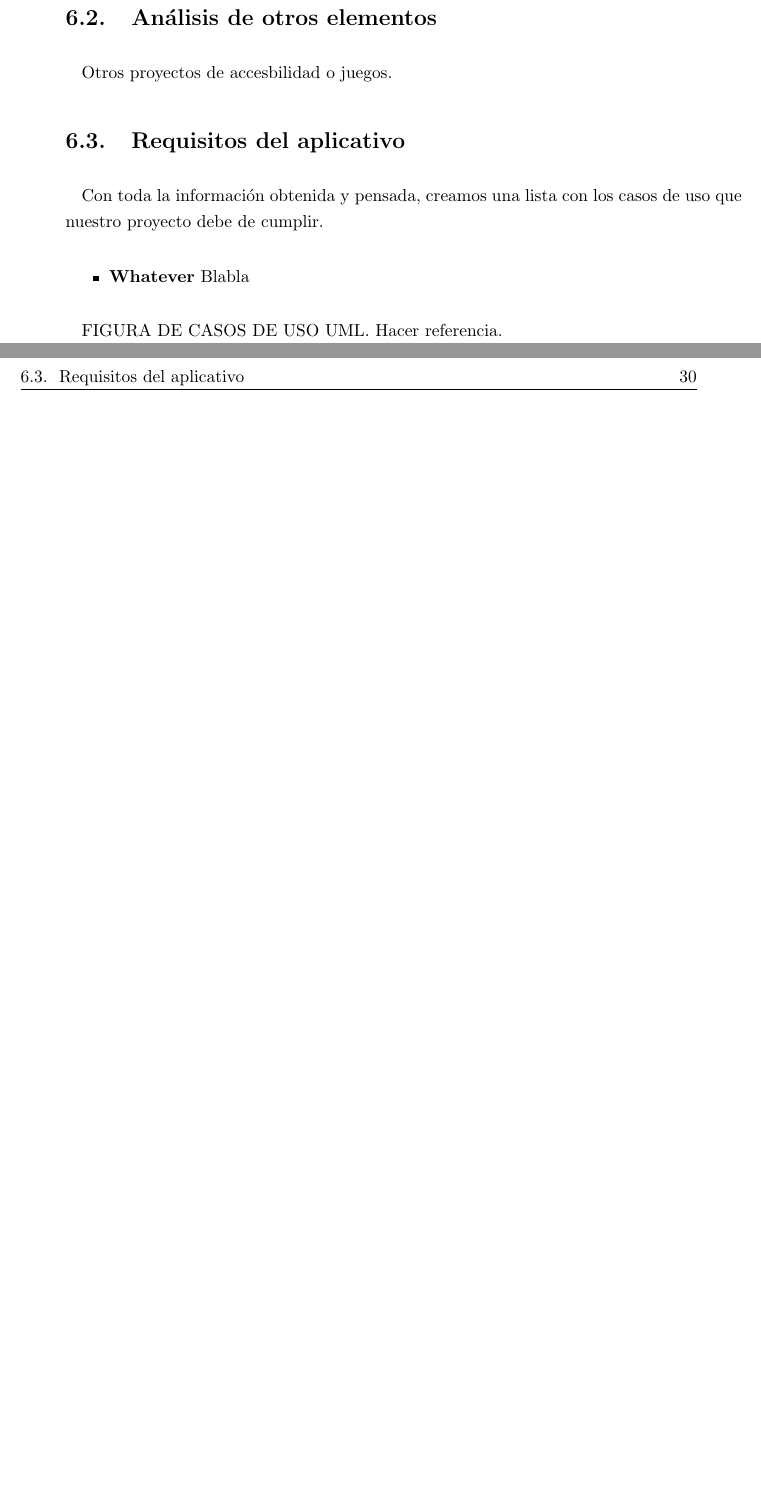
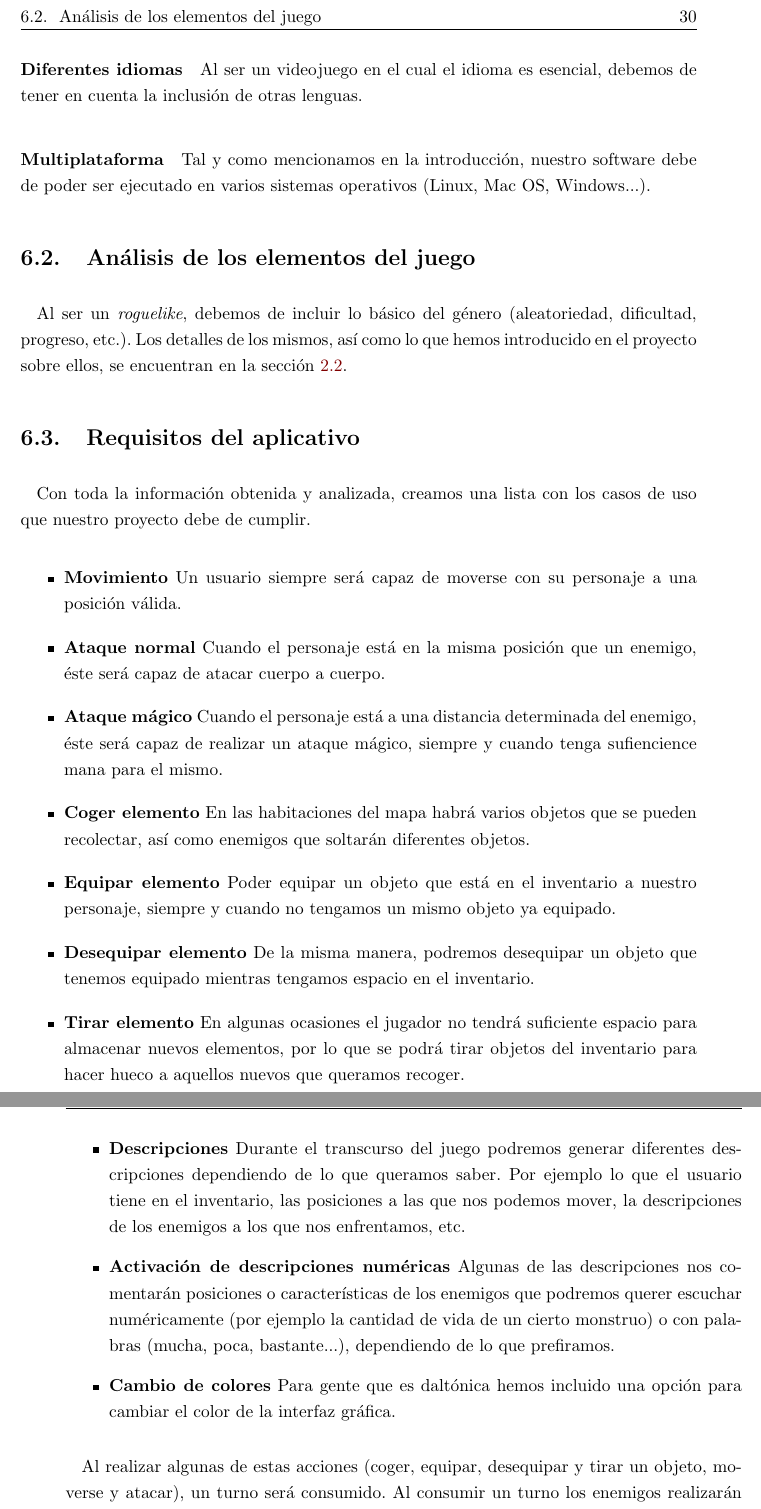
Before and after one commit to dpenas/roomsgamedoc, a LaTeX book (pfc.tex, which reads 060_analisis_requisitos.tex): two parts of pages 39 and 40 of 47 before the commit and two parts of pages 40 and 41 of 49 after it, joined at a grey line, cut so that both start at the same text, the shorter picture padded with empty space. Compiled offline with pdfLaTeX.

Commit message:
Added the analysis information and caso de uso diagram

```diff
--- a/060_analisis_requisitos.tex
+++ b/060_analisis_requisitos.tex
@@ -11,3 +11 @@ En este capítulos explicaremos el proceso de análisis de requisitos llevados a
 
-\section{Análisis de otros elementos}
-Otros proyectos de accesbilidad o juegos.
@@ -14,10 +15,25 @@ Otros proyectos de accesbilidad o juegos.
+	\paragraph{Diferentes idiomas} Al ser un videojuego en el cual el idioma es esencial, debemos de tener en cuenta la inclusión de otras lenguas.
+	\paragraph{Multiplataforma} Tal y como mencionamos en la introducción, nuestro software debe de poder ser ejecutado en varios sistemas operativos (Linux, Mac OS, Windows...).
+
+
+\section{Análisis de los elementos del juego}
+Al ser un \textit{roguelike}, debemos de incluir lo básico del género (aleatoriedad, dificultad, progreso, etc.). Los detalles de los mismos, así como lo que hemos introducido en el proyecto sobre ellos, se encuentran en la sección~\ref{sec:roguelikeinformacion}.
 
 \section{Requisitos del aplicativo}
-Con toda la información obtenida y pensada, creamos una lista con los casos de uso que nuestro proyecto debe de cumplir.
+Con toda la información obtenida y analizada, creamos una lista con los casos de uso que nuestro proyecto debe de cumplir.
 
 \begin{itemize}
-  \item \textbf{Whatever} Blabla
+  \item \textbf{Movimiento} Un usuario siempre será capaz de moverse con su personaje a una posición válida.
+  \item \textbf{Ataque normal} Cuando el personaje está en la misma posición que un enemigo, éste será capaz de atacar cuerpo a cuerpo.
+  \item \textbf{Ataque mágico} Cuando el personaje está a una distancia determinada del enemigo, éste será capaz de realizar un ataque mágico, siempre y cuando tenga sufiencience mana para el mismo.
+  \item \textbf{Coger elemento} En las habitaciones del mapa habrá varios objetos que se pueden recolectar, así como enemigos que soltarán diferentes objetos.
+  \item \textbf{Equipar elemento} Poder equipar un objeto que está en el inventario a nuestro personaje, siempre y cuando no tengamos un mismo objeto ya equipado.
+  \item \textbf{Desequipar elemento} De la misma manera, podremos desequipar un objeto que tenemos equipado mientras tengamos espacio en el inventario.
+  \item \textbf{Tirar elemento} En algunas ocasiones el jugador no tendrá suficiente espacio para almacenar nuevos elementos, por lo que se podrá tirar objetos del inventario para hacer hueco a aquellos nuevos que queramos recoger.
+  \item \textbf{Descripciones} Durante el transcurso del juego podremos generar diferentes descripciones dependiendo de lo que queramos saber. Por ejemplo lo que el usuario tiene en el inventario, las posiciones a las que nos podemos mover, la descripciones de los enemigos a los que nos enfrentamos, etc.
+  \item \textbf{Activación de descripciones numéricas} Algunas de las descripciones nos comentarán posiciones o características de los enemigos que podremos querer escuchar numéricamente (por ejemplo la cantidad de vida de un cierto monstruo) o con palabras (mucha, poca, bastante...), dependiendo de lo que prefiramos.
+  \item \textbf{Cambio de colores} Para gente que es daltónica hemos incluido una opción para cambiar el color de la interfaz gráfica.
 \end{itemize}
 
-FIGURA DE CASOS DE USO UML. Hacer referencia.
+Al realizar algunas de estas acciones (coger, equipar, desequipar y tirar un objeto, moverse y atacar), un turno será consumido. Al consumir un turno los enemigos realizarán el suyo, por lo que el jugador puede ser atacado o enemigos pueden acercarse a él.
 
```
Also changed, not shown: 020_estado_del_arte.tex (+3 -0 lines), img/casosdeuso.png (added), pfc.pdf, 060_analisis_requisitos.tex (23 more changed lines), 13 other files.
